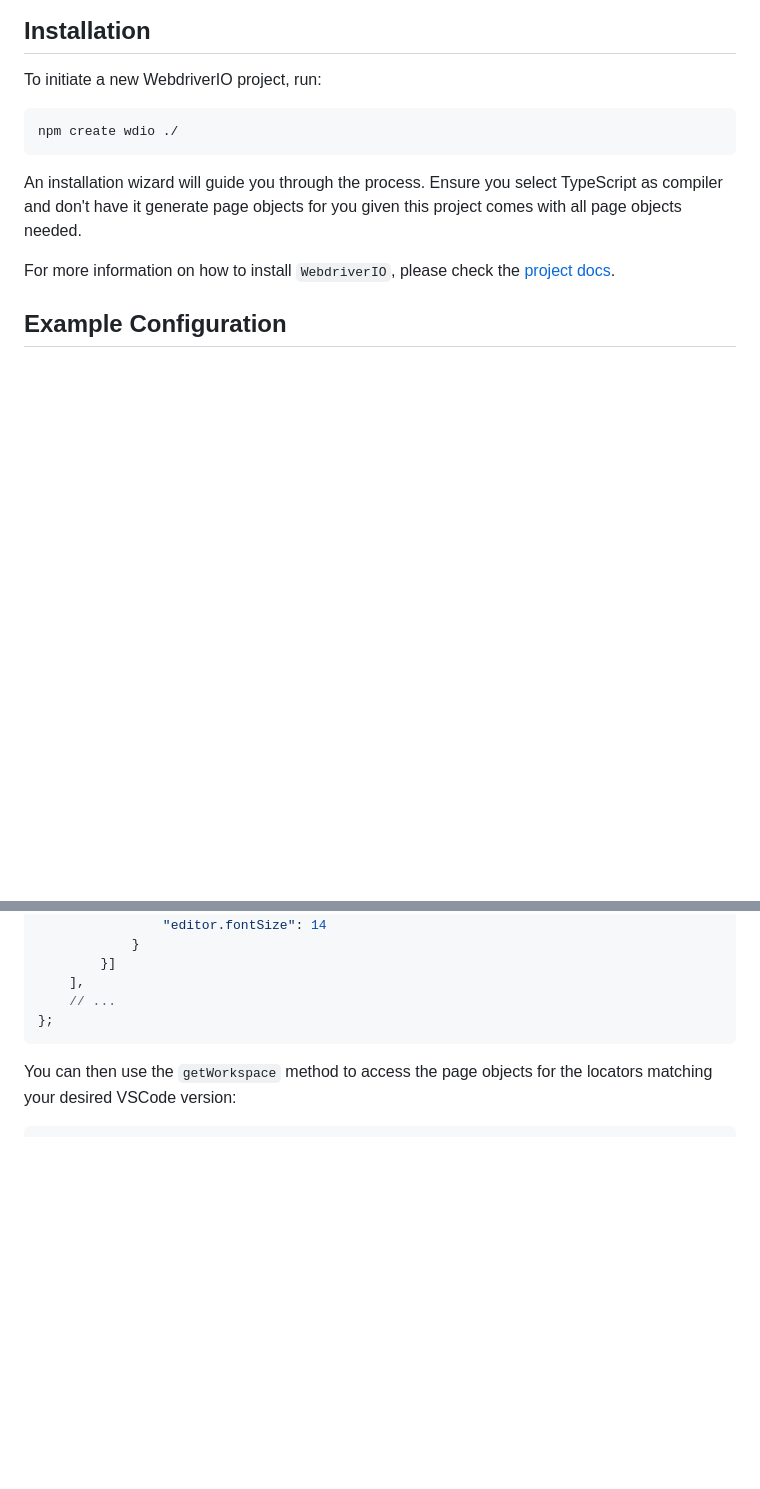
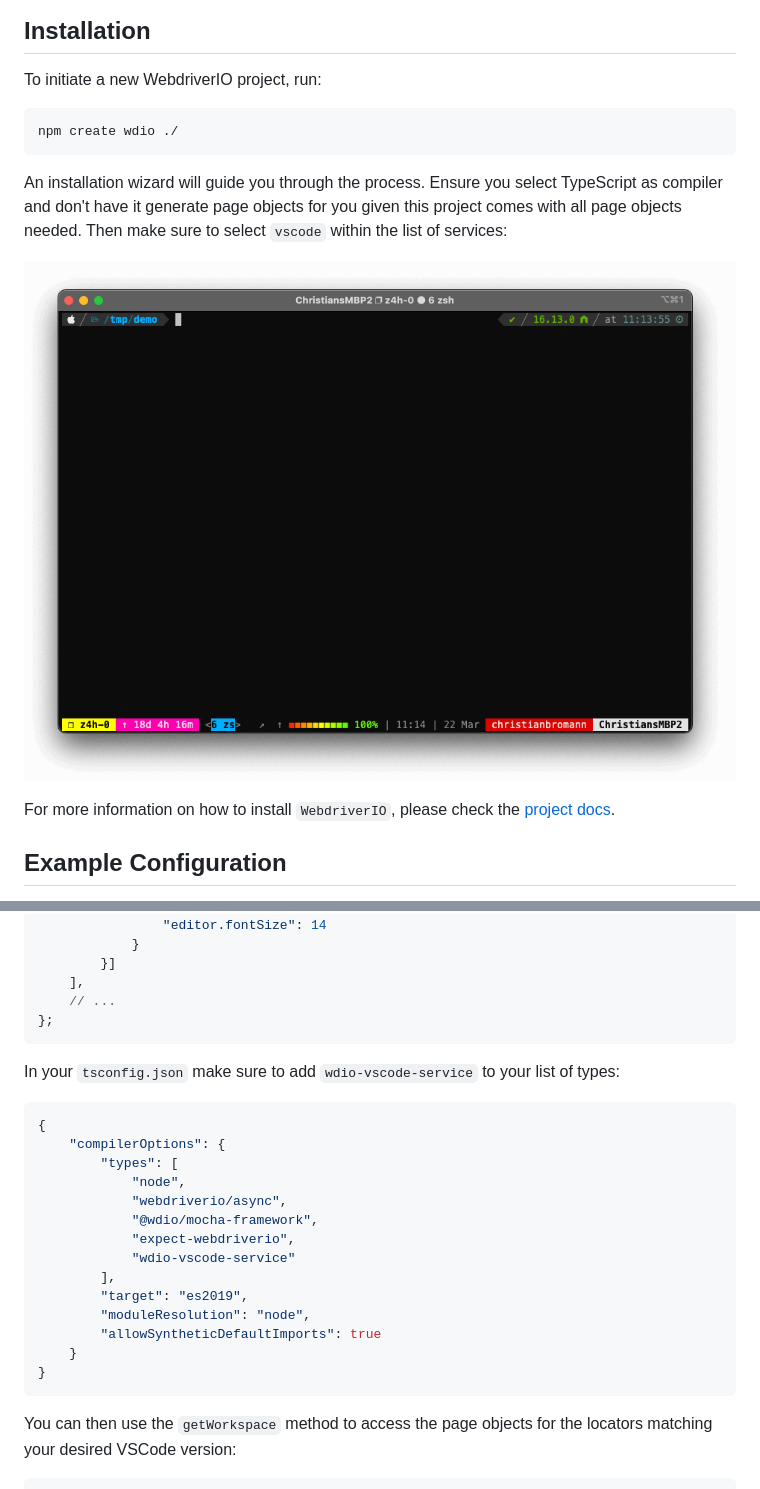
Before and after one commit to webdriverio-community/wdio-vscode-service, a Markdown page: README.md, 2 parts joined by grey strips. GitHub-like rendering; pictures changed too: .github/assets/demo.gif (added); blank space fills up the shorter version.

Commit message:
improve setup docs

````diff
--- a/README.md
+++ b/README.md
@@ -25,7 +25,9 @@ To initiate a new WebdriverIO project, run:
 npm create wdio ./
 ```
 
-An installation wizard will guide you through the process. Ensure you select TypeScript as compiler and don't have it generate page objects for you given this project comes with all page objects needed.
+An installation wizard will guide you through the process. Ensure you select TypeScript as compiler and don't have it generate page objects for you given this project comes with all page objects needed. Then make sure to select `vscode` within the list of services:
+
+![Install Demo](https://raw.githubusercontent.com/webdriverio-community/wdio-vscode-service/main/.github/assets/demo.gif "Install Demo")
 
 For more information on how to install `WebdriverIO`, please check the [project docs](https://webdriver.io/docs/gettingstarted).
 
@@ -51,6 +53,25 @@ export const config = {
     ],
     // ...
 };
+```
+
+In your `tsconfig.json` make sure to add `wdio-vscode-service` to your list of types:
+
+```json
+{
+    "compilerOptions": {
+        "types": [
+            "node",
+            "webdriverio/async",
+            "@wdio/mocha-framework",
+            "expect-webdriverio",
+            "wdio-vscode-service"
+        ],
+        "target": "es2019",
+        "moduleResolution": "node",
+        "allowSyntheticDefaultImports": true
+    }
+}
 ```
 
 You can then use the `getWorkspace` method to access the page objects for the locators matching your desired VSCode version:
````
